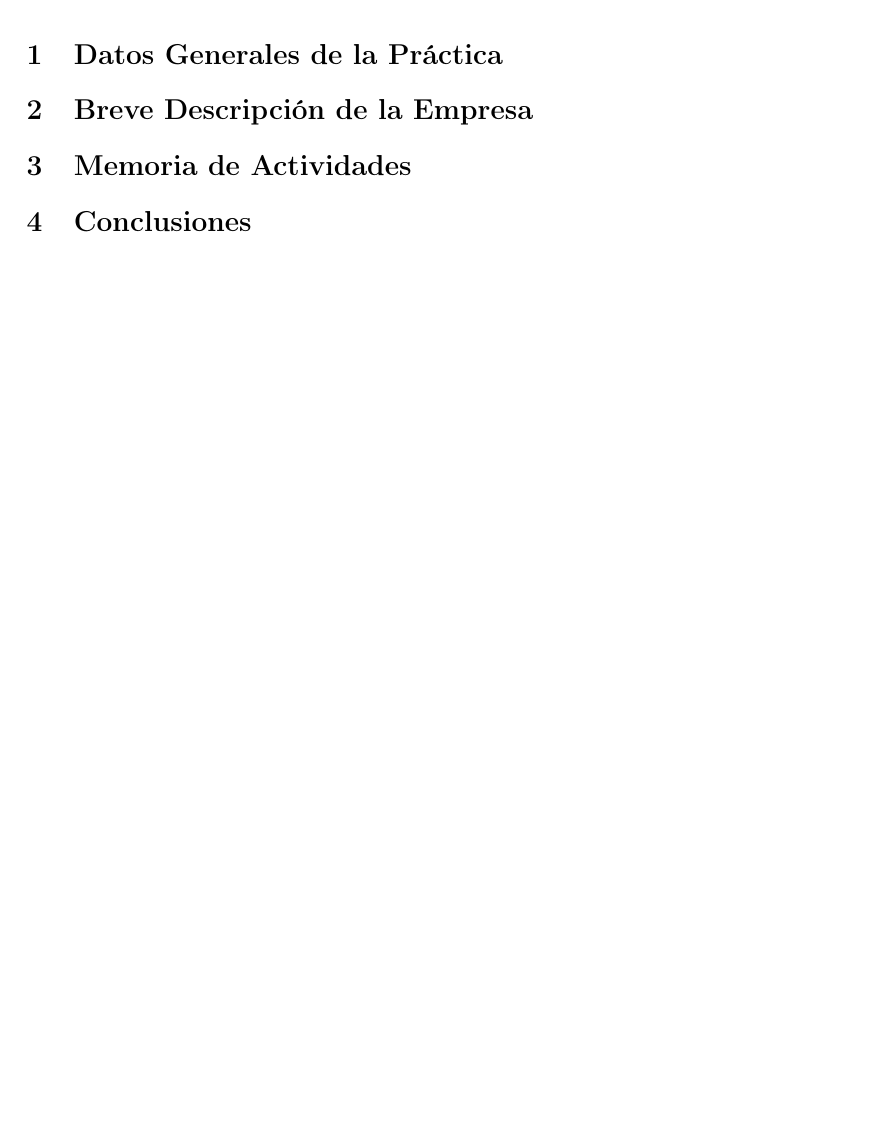
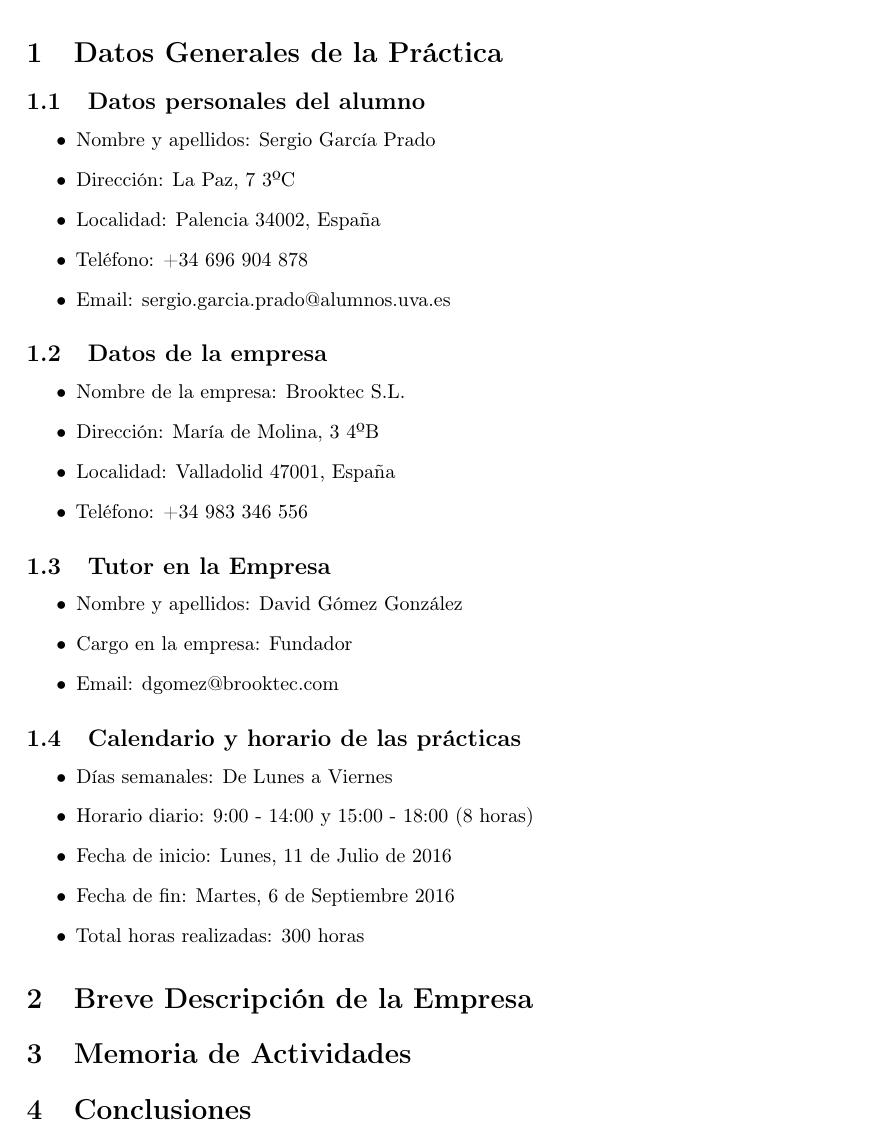
Before and after one commit to garciparedes/internship-memoir-brooktec, a LaTeX document (report.tex): part of page 3 of 4, cut so that both start at the same text, the shorter picture padded with empty space. Compiled offline with pdfLaTeX.

Commit message:
Worked on general info

```diff
--- a/report.tex
+++ b/report.tex
@@ -20,7 +20,7 @@
 \pagestyle{fancy} % All pages have headers and footers
 \fancyhead{} % Blank out the default header
 \fancyfoot{} % Blank out the default footer
-\fancyhead[C]{ Mayo 2016 $\bullet$ JumpVa $\bullet$ Informe Final} % Custom header text
+\fancyhead[C]{ \date{\today} $\bullet$ Brooktec S.L. $\bullet$ Prácticas en Empresa} % Custom header text
 \fancyfoot[RO,LE]{\thepage} % Custom footer text
 
 %----------------------------------------------------------------------------------------
@@ -78,6 +78,46 @@
     \section{Datos Generales de la Práctica}
 
 
+        \subsection{Datos personales del alumno}
+
+            \begin{itemize}
+              \item Nombre y apellidos: Sergio García Prado
+              \item Dirección: La Paz, 7 3ºC
+              \item Localidad: Palencia 34002, España
+              \item Teléfono: +34 696 904 878
+              \item Email: sergio.garcia.prado@alumnos.uva.es
+            \end{itemize}
+
+
+        \subsection{Datos de la empresa}
+
+            \begin{itemize}
+              \item Nombre de la empresa: Brooktec S.L.
+              \item Dirección:  María de Molina, 3 4ºB
+              \item Localidad:  Valladolid 47001, España
+              \item Teléfono:  +34 983 346 556
+            \end{itemize}
+
+
+        \subsection{Tutor en la Empresa}
+
+            \begin{itemize}
+              \item Nombre y apellidos: David Gómez González
+              \item Cargo en la empresa: Fundador
+              \item Email: dgomez@brooktec.com
+            \end{itemize}
+
+
+        \subsection{Calendario y horario de las prácticas}
+
+            \begin{itemize}
+              \item Días semanales: De Lunes a Viernes
+              \item Horario diario: 9:00 - 14:00 y 15:00 - 18:00 (8 horas)
+              \item Fecha de inicio: Lunes, 11 de Julio de 2016
+              \item Fecha de fin:  Martes, 6 de Septiembre 2016
+              \item Total horas realizadas: 300 horas
+            \end{itemize}
+
 
     \section{Breve Descripción de la Empresa}
 
```
Also changed, not shown: report.pdf.
